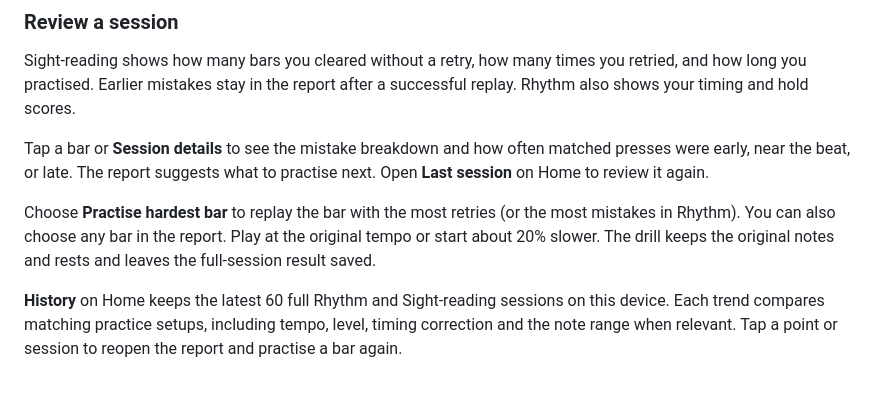
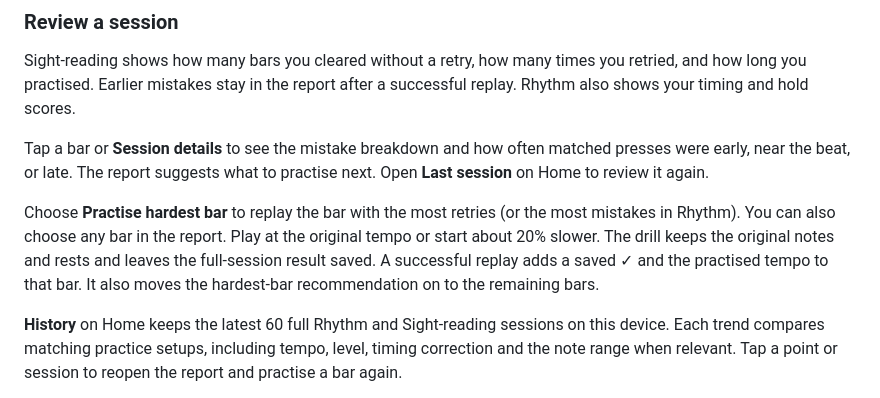
Before and after one commit to Listwas/piano-quiz, a Markdown page: README.md, the part around the change. Drawn GitHub-style.

```diff
--- a/README.md
+++ b/README.md
@@ -121,7 +121,9 @@ to practise next. Open **Last session** on Home to review it again.
 Choose **Practise hardest bar** to replay the bar with the most retries
 (or the most mistakes in Rhythm). You can also choose any bar in the report.
 Play at the original tempo or start about 20% slower. The drill keeps the
-original notes and rests and leaves the full-session result saved.
+original notes and rests and leaves the full-session result saved. A successful
+replay adds a saved ✓ and the practised tempo to that bar. It also moves the
+hardest-bar recommendation on to the remaining bars.
 
 **History** on Home keeps the latest 60 full Rhythm and Sight-reading sessions
 on this device. Each trend compares matching practice setups, including tempo,
```
Also changed, not shown: docs/DEVELOPMENT.md (+16 -0 lines), docs/images/practised-bars-firefox.png (added), docs/images/practised-bars-tablet-firefox.png (added), 8 other files.
